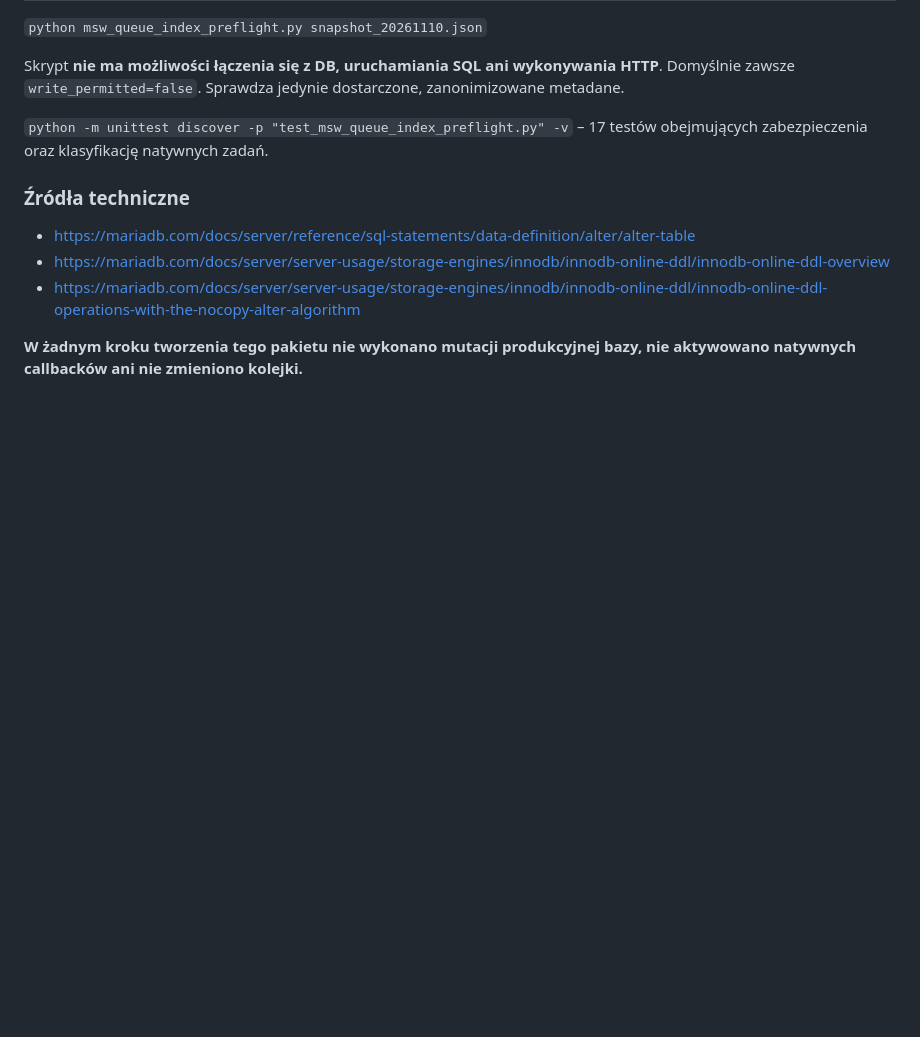
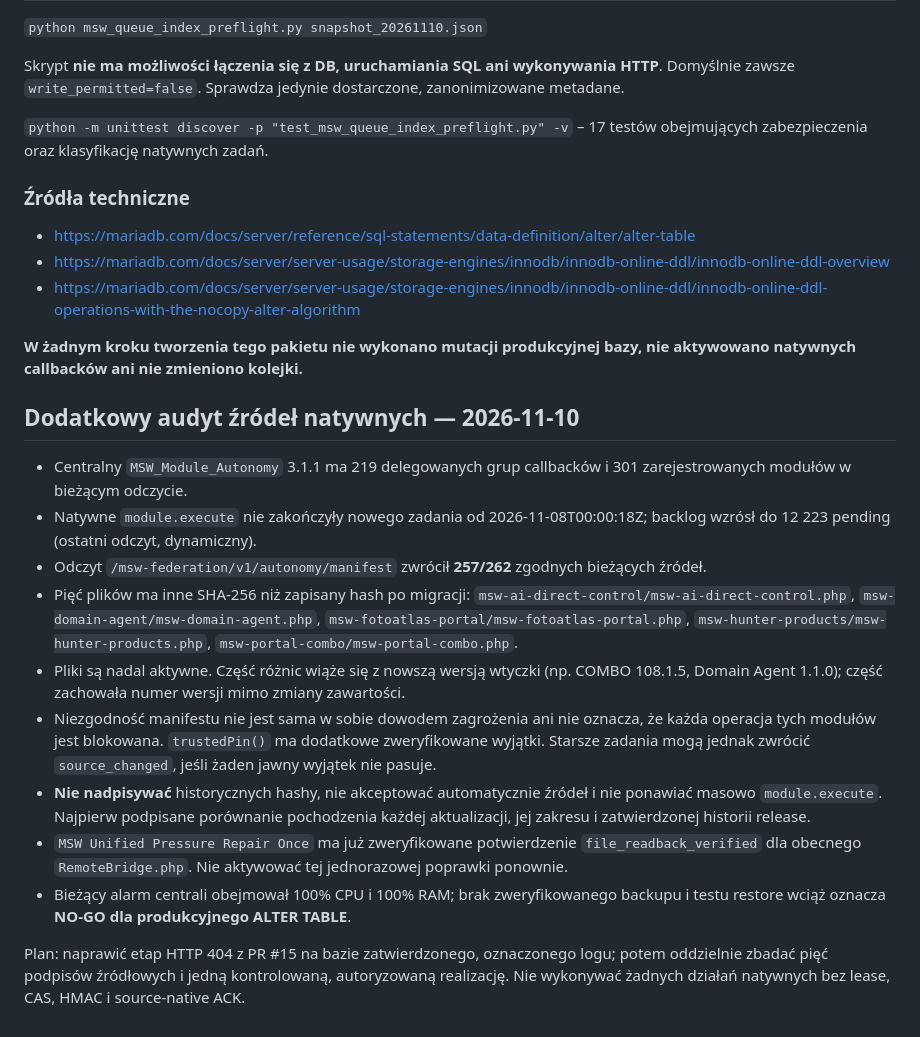
Before and after one commit to flyxpressWarszawa/KonyWarsaw, a Markdown page: msw-autonomous-engine/docs/MSW_QUEUE_INDEX_NATIVE_OFFLOAD_20261110.md, the part around the change. Rendered like a GitHub page; blank space fills up the shorter version.

Commit message:
Document native source drift and existing pressure repair for no-go production gate

```diff
--- a/msw-autonomous-engine/docs/MSW_QUEUE_INDEX_NATIVE_OFFLOAD_20261110.md
+++ b/msw-autonomous-engine/docs/MSW_QUEUE_INDEX_NATIVE_OFFLOAD_20261110.md
@@ -57,3 +57,16 @@ Skrypt **nie ma możliwości łączenia się z DB, uruchamiania SQL ani wykonywa
 - https://mariadb.com/docs/server/server-usage/storage-engines/innodb/innodb-online-ddl/innodb-online-ddl-operations-with-the-nocopy-alter-algorithm
 
 **W żadnym kroku tworzenia tego pakietu nie wykonano mutacji produkcyjnej bazy, nie aktywowano natywnych callbacków ani nie zmieniono kolejki.**
+
+## Dodatkowy audyt źródeł natywnych — 2026-11-10
+- Centralny `MSW_Module_Autonomy` 3.1.1 ma 219 delegowanych grup callbacków i 301 zarejestrowanych modułów w bieżącym odczycie.
+- Natywne `module.execute` nie zakończyły nowego zadania od 2026-11-08T00:00:18Z; backlog wzrósł do 12 223 pending (ostatni odczyt, dynamiczny).
+- Odczyt `/msw-federation/v1/autonomy/manifest` zwrócił **257/262** zgodnych bieżących źródeł.
+- Pięć plików ma inne SHA-256 niż zapisany hash po migracji: `msw-ai-direct-control/msw-ai-direct-control.php`, `msw-domain-agent/msw-domain-agent.php`, `msw-fotoatlas-portal/msw-fotoatlas-portal.php`, `msw-hunter-products/msw-hunter-products.php`, `msw-portal-combo/msw-portal-combo.php`.
+- Pliki są nadal aktywne. Część różnic wiąże się z nowszą wersją wtyczki (np. COMBO 108.1.5, Domain Agent 1.1.0); część zachowała numer wersji mimo zmiany zawartości.
+- Niezgodność manifestu nie jest sama w sobie dowodem zagrożenia ani nie oznacza, że każda operacja tych modułów jest blokowana. `trustedPin()` ma dodatkowe zweryfikowane wyjątki. Starsze zadania mogą jednak zwrócić `source_changed`, jeśli żaden jawny wyjątek nie pasuje.
+- **Nie nadpisywać** historycznych hashy, nie akceptować automatycznie źródeł i nie ponawiać masowo `module.execute`. Najpierw podpisane porównanie pochodzenia każdej aktualizacji, jej zakresu i zatwierdzonej historii release.
+- `MSW Unified Pressure Repair Once` ma już zweryfikowane potwierdzenie `file_readback_verified` dla obecnego `RemoteBridge.php`. Nie aktywować tej jednorazowej poprawki ponownie.
+- Bieżący alarm centrali obejmował 100% CPU i 100% RAM; brak zweryfikowanego backupu i testu restore wciąż oznacza **NO-GO dla produkcyjnego ALTER TABLE**.
+
+Plan: naprawić etap HTTP 404 z PR #15 na bazie zatwierdzonego, oznaczonego logu; potem oddzielnie zbadać pięć podpisów źródłowych i jedną kontrolowaną, autoryzowaną realizację. Nie wykonywać żadnych działań natywnych bez lease, CAS, HMAC i source-native ACK.
```
